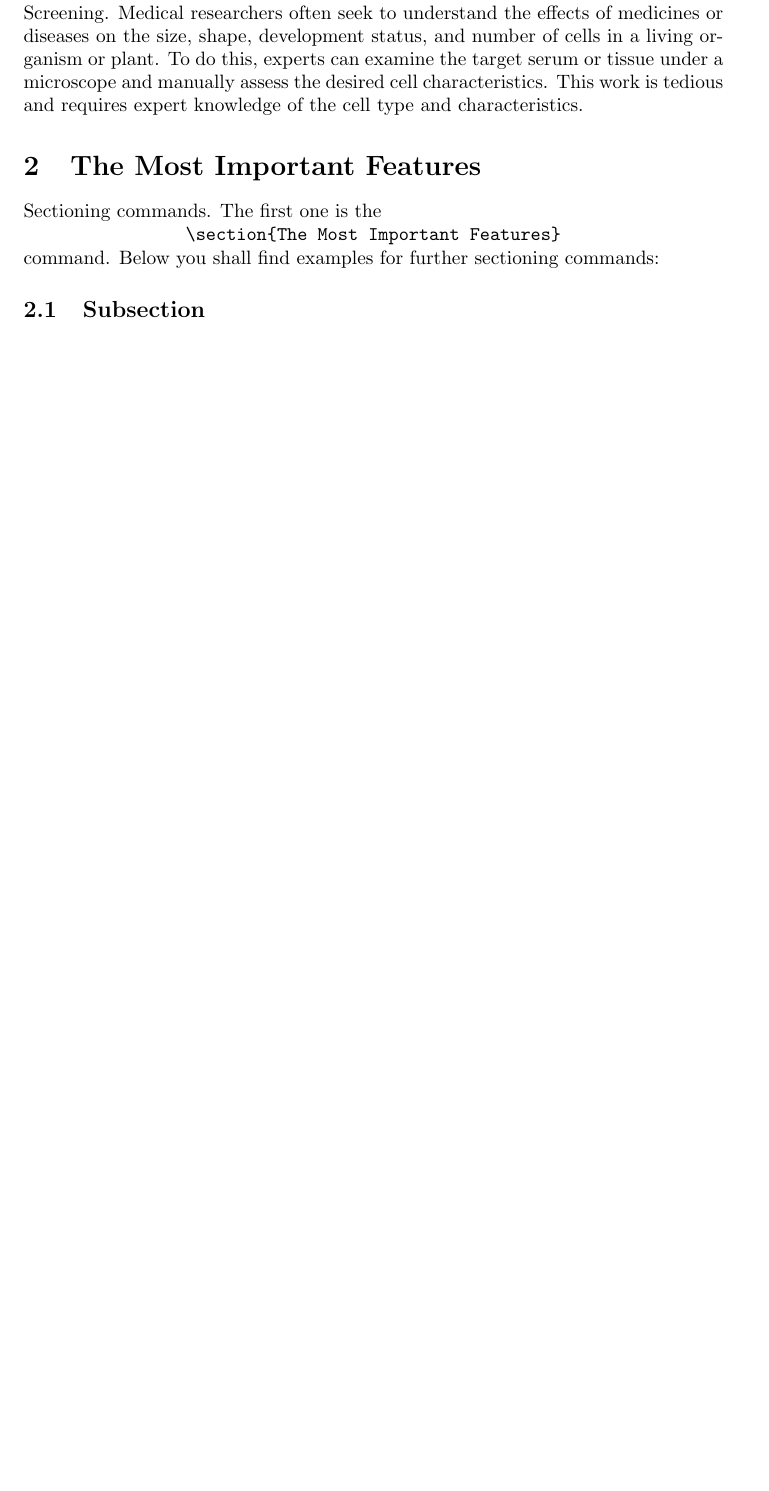
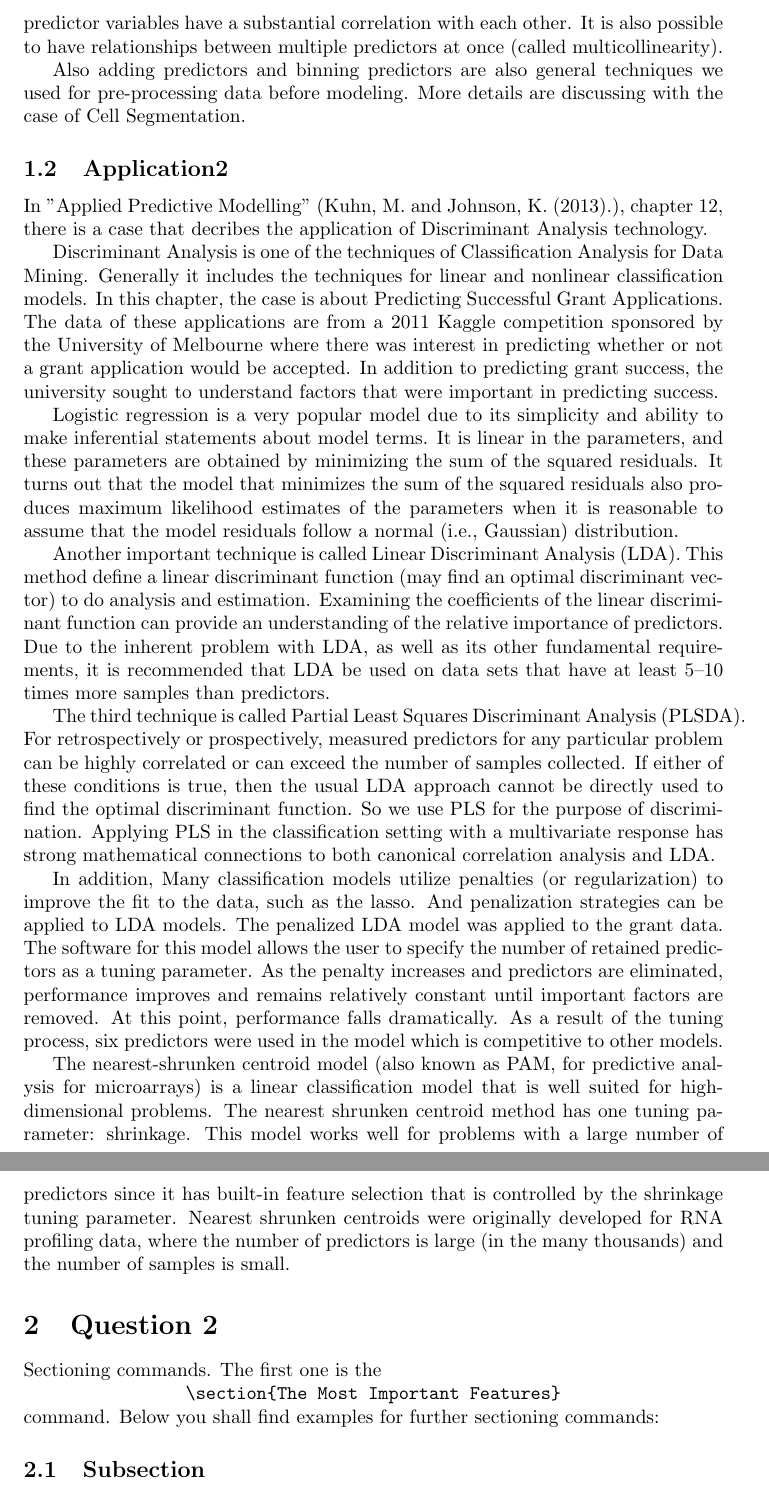
Before and after one commit to zzdxzhangzhi/assignments, a LaTeX problem sheet (784/Assignment1_784.tex): part of page 1 of 5 before the commit and two parts of pages 2 and 3 of 6 after it, the two joined at a grey line, cut at the place of the change, the shorter picture padded with empty space. Compiled offline with pdfLaTeX.

Commit message:
complete Question 1

```diff
--- a/784/Assignment1_784.tex
+++ b/784/Assignment1_784.tex
@@ -73,5 +73,3 @@
 
 \section{Question 1}
 \subsection{Application1}
-In "Applied Predictive Modelling" (Kuhn, M. and Johnson, K. (2013).), chapter 3, there is a case that decribes the application of data pre-processing technology. \\\\
-\indent Data pre-processing techniques generally refer to the addition, deletion, or transformation of training set data. This case is about Cell Segmentation in High-Content Screening. Medical researchers often seek to understand the effects of medicines or diseases on the size, shape, development status, and number of cells in a living organism or plant. To do this, experts can examine the target serum or tissue under a microscope and manually assess the desired cell characteristics. This work is tedious and requires expert knowledge of the cell type and characteristics.
@@ -78,3 +85,16 @@ In "Applied Predictive Modelling" (Kuhn, M. and Johnson, K. (2013).), chapter 3,
+\indent In addition, collinearity is the technical term for the situation where a pair of predictor variables have a substantial correlation with each other. It is also
+possible to have relationships between multiple predictors at once (called multicollinearity).
+\indent Also adding predictors and binning predictors are also general techniques we used for pre-processing data before modeling. More details are discussing with the case of Cell Segmentation.
+
+\subsection{Application2}
+In "Applied Predictive Modelling" (Kuhn, M. and Johnson, K. (2013).), chapter 12, there is a case that decribes the application of Discriminant Analysis technology. \\
+\indent Discriminant Analysis is one of the techniques of Classification Analysis for Data Mining. Generally it includes the techniques for linear and nonlinear classification models. In this chapter, the case is about Predicting Successful Grant Applications. The data of these applications are from a 2011 Kaggle competition sponsored by the University of Melbourne where there was interest in predicting whether or not a grant application would be accepted. In addition to predicting grant success, the university sought to understand factors that were important in predicting success.\\
+\indent Logistic regression is a very popular model due to its simplicity and ability to make inferential statements about model terms. It is linear in the parameters, and these parameters are obtained by minimizing the sum of the squared residuals. It turns out that the model that minimizes the sum of the squared residuals also produces maximum likelihood estimates of the parameters when it is reasonable to assume that the model residuals follow a normal (i.e., Gaussian) distribution. \\
+\indent Another important technique is called Linear Discriminant Analysis (LDA). This method define a linear discriminant function (may find an optimal discriminant vector) to do analysis and estimation. Examining the coefficients of the linear discriminant function can provide an understanding of the relative importance of predictors. Due to the inherent problem with LDA, as well as its other fundamental requirements, it is recommended that LDA be used on data sets that have at least 5–10 times more samples than predictors.\\
+\indent The third technique is called Partial Least Squares Discriminant Analysis (PLSDA). For retrospectively or prospectively, measured predictors for any particular problem can be highly correlated or can exceed the number of samples collected. If either of these conditions is true, then the usual LDA approach cannot be directly used to find the optimal discriminant function. So we use PLS for the purpose of discrimination. Applying PLS in the classification setting with a multivariate response has strong mathematical connections to both canonical correlation analysis and LDA.\\
+\indent In addition, Many classification models utilize penalties (or regularization) to improve the fit to the data, such as the lasso. And penalization strategies can be applied to LDA models. The penalized LDA model was applied to the grant data. The software for this model allows the user to specify the number of retained predictors as a tuning parameter. As the penalty increases and predictors are eliminated, performance improves and remains relatively constant until
+important factors are removed. At this point, performance falls dramatically. As a result of the tuning process, six predictors were used in the model which is competitive to other models.\\
+\indent The nearest-shrunken centroid model (also known as PAM, for predictive analysis for microarrays) is a linear classification model that is well suited for high-dimensional problems. The nearest shrunken centroid method has one tuning parameter: shrinkage. This model works well for problems with a large number of predictors since it has built-in feature selection that is controlled by the shrinkage tuning parameter. Nearest shrunken centroids were originally developed for RNA profiling data, where the number of predictors is large (in the many thousands) and the number of samples is small.
 
 %\noindent The front matter has various entries such as\\
 %\hspace*{\fill}\verb" \title", \verb"\author", \verb"\date", and
@@ -86,7 +106,7 @@ In "Applied Predictive Modelling" (Kuhn, M. and Johnson, K. (2013).), chapter 3,
 %\hspace*{\fill}\\in this file to start with a blank document.
 
 
-\section{The Most Important Features}
+\section{Question 2}
 
 \noindent Sectioning commands. The first one is the\\
 \hspace*{\fill} \verb"\section{The Most Important Features}" \hspace*{\fill}\\
```
Also changed, not shown: 784/Assignment1_784.pdf, 784/Assignment1_784.tex (9 more changed lines), 3 other files.
